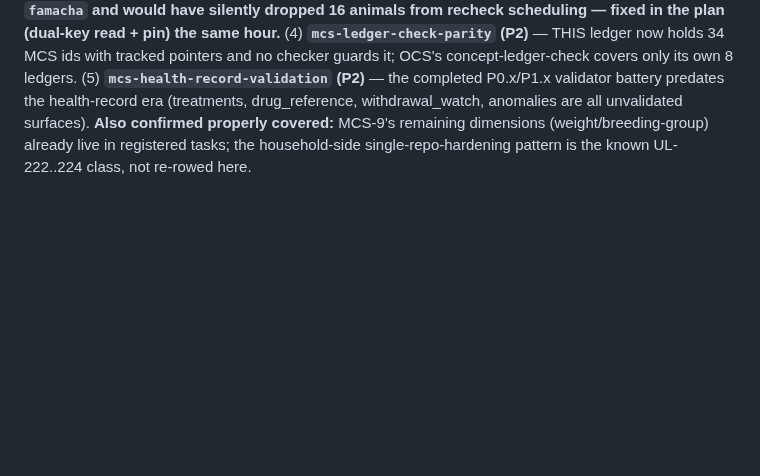
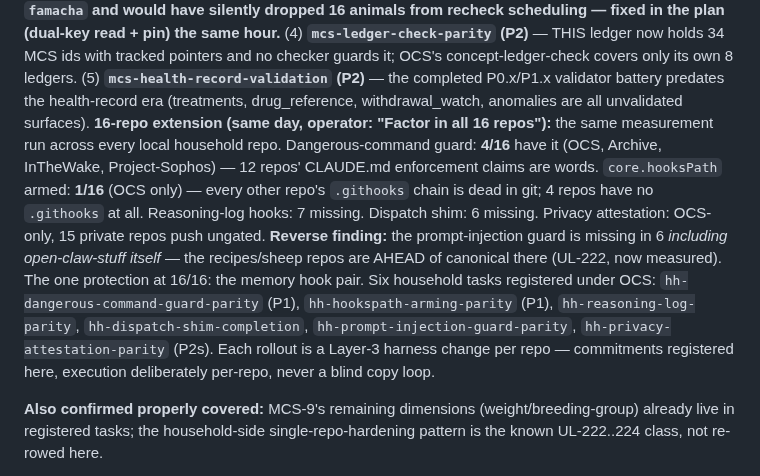
Before and after one commit to jsschrstrcks1/manateecreeksheep, a Markdown page: docs/UPGRADE-LEDGER.md, the part around the change. GitHub-like rendering; blank space fills up the shorter version.

Commit message:
ledger: 16-repo audit extension — household parity matrix recorded
[no-reasoning]

Co-Authored-By: Claude Opus 5 <noreply@anthropic.com>
Claude-Session: https://claude.ai/code/session_014QbQkoaKz6YrMxCyGsSgxY

```diff
--- a/docs/UPGRADE-LEDGER.md
+++ b/docs/UPGRADE-LEDGER.md
@@ -133,7 +133,20 @@ attestation gate exists only in OCS while this repo now carries family and opera
 holds 34 MCS ids with tracked pointers and no checker guards it; OCS's concept-ledger-check
 covers only its own 8 ledgers. (5) **`mcs-health-record-validation` (P2)** — the completed
 P0.x/P1.x validator battery predates the health-record era (treatments, drug_reference,
-withdrawal_watch, anomalies are all unvalidated surfaces). **Also confirmed properly covered:**
+withdrawal_watch, anomalies are all unvalidated surfaces). **16-repo extension (same day, operator: "Factor in all 16 repos"):** the same measurement run
+across every local household repo. Dangerous-command guard: **4/16** have it (OCS, Archive,
+InTheWake, Project-Sophos) — 12 repos' CLAUDE.md enforcement claims are words. `core.hooksPath`
+armed: **1/16** (OCS only) — every other repo's `.githooks` chain is dead in git; 4 repos have no
+`.githooks` at all. Reasoning-log hooks: 7 missing. Dispatch shim: 6 missing. Privacy attestation:
+OCS-only, 15 private repos push ungated. **Reverse finding:** the prompt-injection guard is
+missing in 6 *including open-claw-stuff itself* — the recipes/sheep repos are AHEAD of canonical
+there (UL-222, now measured). The one protection at 16/16: the memory hook pair. Six household
+tasks registered under OCS: `hh-dangerous-command-guard-parity` (P1), `hh-hookspath-arming-parity`
+(P1), `hh-reasoning-log-parity`, `hh-dispatch-shim-completion`, `hh-prompt-injection-guard-parity`,
+`hh-privacy-attestation-parity` (P2s). Each rollout is a Layer-3 harness change per repo —
+commitments registered here, execution deliberately per-repo, never a blind copy loop.
+
+**Also confirmed properly covered:**
 MCS-9's remaining dimensions (weight/breeding-group) already live in registered tasks; the
 household-side single-repo-hardening pattern is the known UL-222..224 class, not re-rowed here.
 
```
